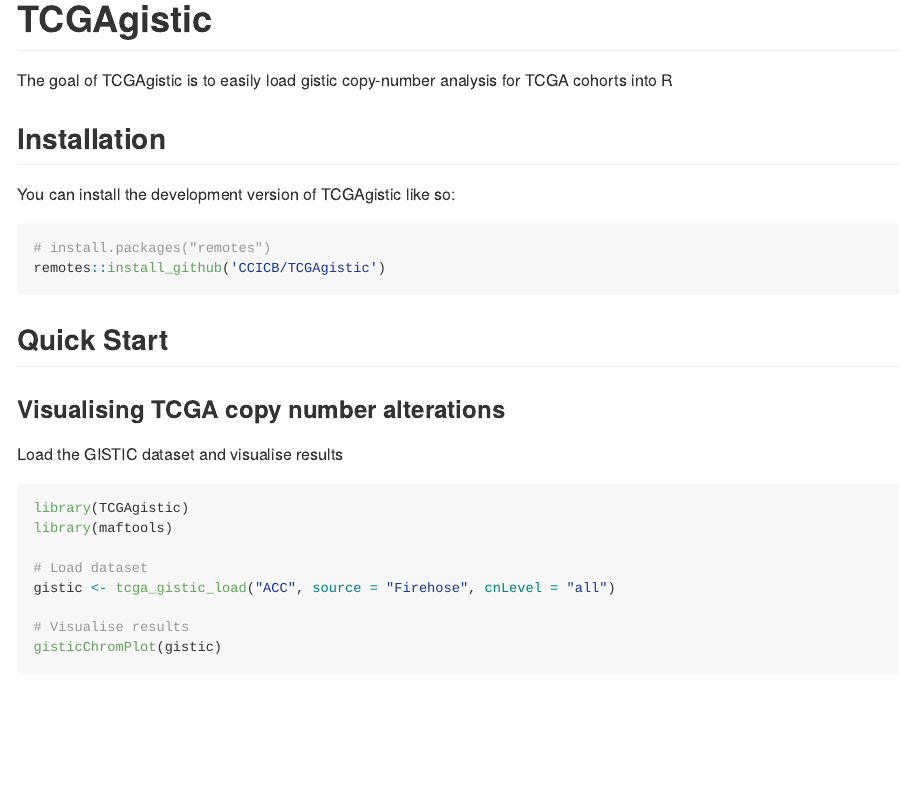
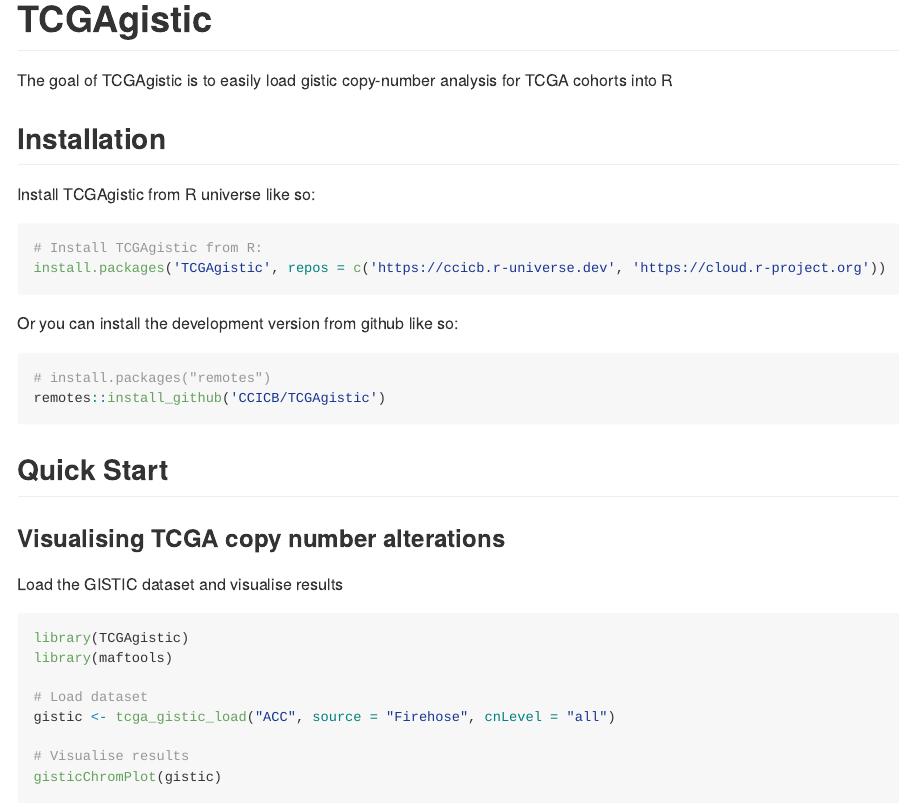
Before and after one commit to CCICB/TCGAgistic, an R Markdown document (README.Rmd): the page in a window 1100 px wide, from its top. The pictures show the output file README.md that the author committed with the source, drawn offline in the style of GitHub; badge pictures from the web are left out.

Commit message:
feat: added R-universe installation instructions + badge

````diff
--- a/README.Rmd
+++ b/README.Rmd
@@ -20,13 +20,21 @@
 [![Lifecycle: experimental](https://img.shields.io/badge/lifecycle-experimental-orange.svg)](https://lifecycle.r-lib.org/articles/stages.html#experimental)
 [![CRAN status](https://www.r-pkg.org/badges/version/TCGAgistic)](https://CRAN.R-project.org/package=TCGAgistic)
 [![R-CMD-check](https://github.com/CCICB/TCGAgistic/actions/workflows/R-CMD-check.yaml/badge.svg)](https://github.com/CCICB/TCGAgistic/actions/workflows/R-CMD-check.yaml)
+[![r-universe status badge](https://CCICB.r-universe.dev/badges/TCGAgistic)](https://CCICB.r-universe.dev/ui#package:TCGAgistic)
 <!-- badges: end -->
 
 The goal of TCGAgistic is to easily load gistic copy-number analysis for TCGA cohorts into R
 
 ## Installation
 
-You can install the development version of TCGAgistic like so:
+Install TCGAgistic from R universe like so:
+
+``` r
+# Install TCGAgistic from R:
+install.packages('TCGAgistic', repos = c('https://ccicb.r-universe.dev', 'https://cloud.r-project.org'))
+```
+
+Or you can install the development version from github like so:
 
 ``` r
 # install.packages("remotes")
````
Also changed, not shown: README.md.
